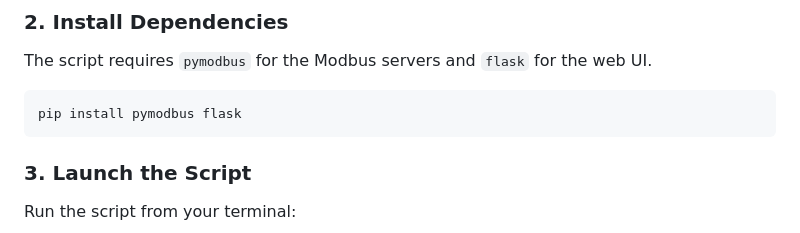
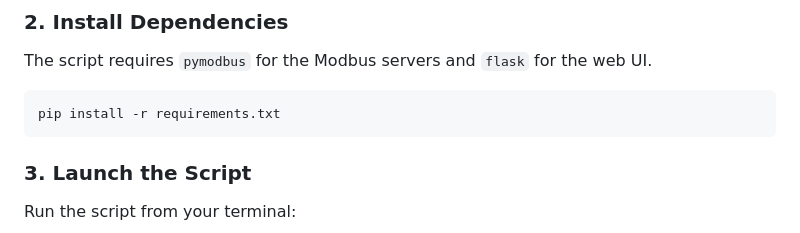
Before and after one commit to id3vi5er/ModSimTCP, a Markdown page: README.md, the part around the change. GitHub-like rendering.

````diff
--- a/README.md
+++ b/README.md
@@ -97,7 +97,7 @@ Here is an example configuration for **Ubuntu/Debian using `netplan`**.
 
 The script requires `pymodbus` for the Modbus servers and `flask` for the web UI.
 ```bash
-pip install pymodbus flask
+pip install -r requirements.txt
 ```
 
 ### 3. Launch the Script
````
